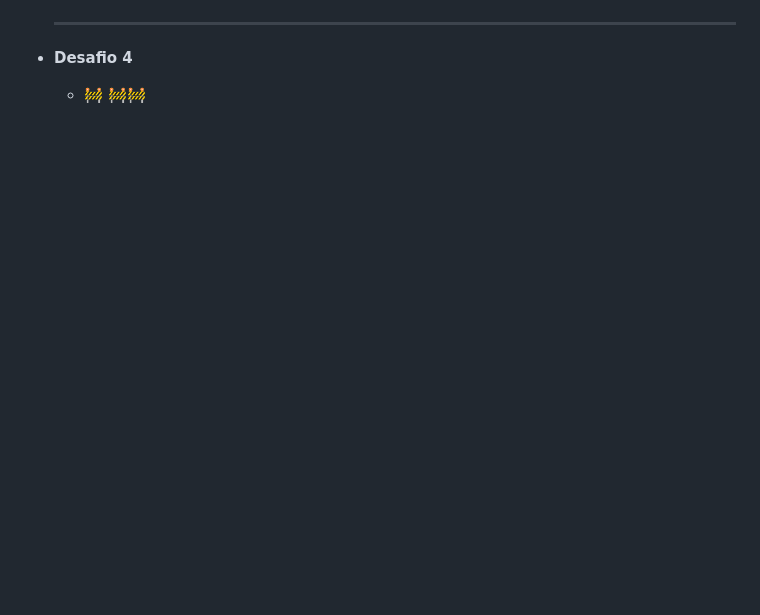
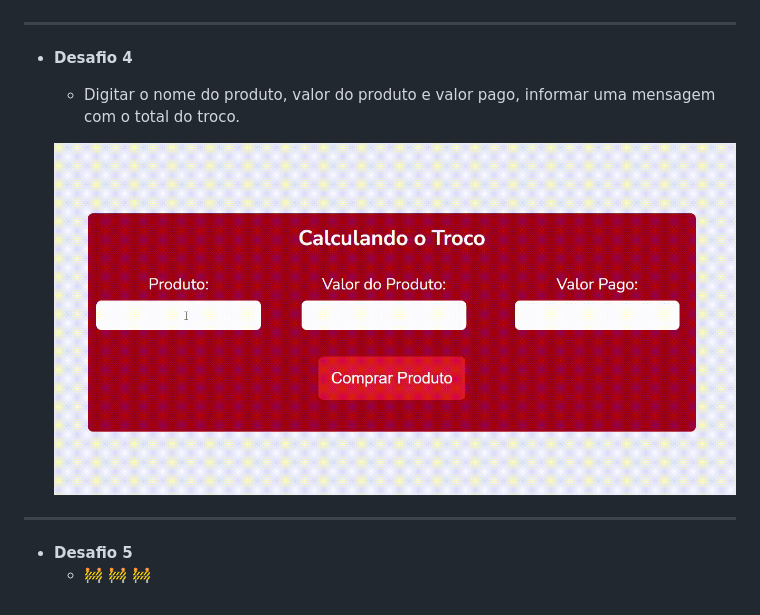
Before and after one commit to jessicafmelo/Javascript-Guanabara, a Markdown page: README.md, the part around the change. Drawn GitHub-style; pictures changed too: assets/desafio04.gif (added); blank space fills up the shorter version.

Commit message:
Add Desafio 04

```diff
--- a/README.md
+++ b/README.md
@@ -27,7 +27,15 @@ Curso de Js Gustavo Guanabara, estou me desafiando e criando o html e css simple
 
   ![Desafio-3](assets/desafio03.gif)
 
-  ***
+---
 
 - **Desafio 4**
-  - :construction: :construction::construction:
+
+  - Digitar o nome do produto, valor do produto e valor pago, informar uma mensagem com o total do troco.
+
+  ![Desafio-4](assets/desafio04.gif)
+
+---
+
+- **Desafio 5**
+  - :construction: :construction: :construction:
```
Also changed, not shown: 3 other files.
